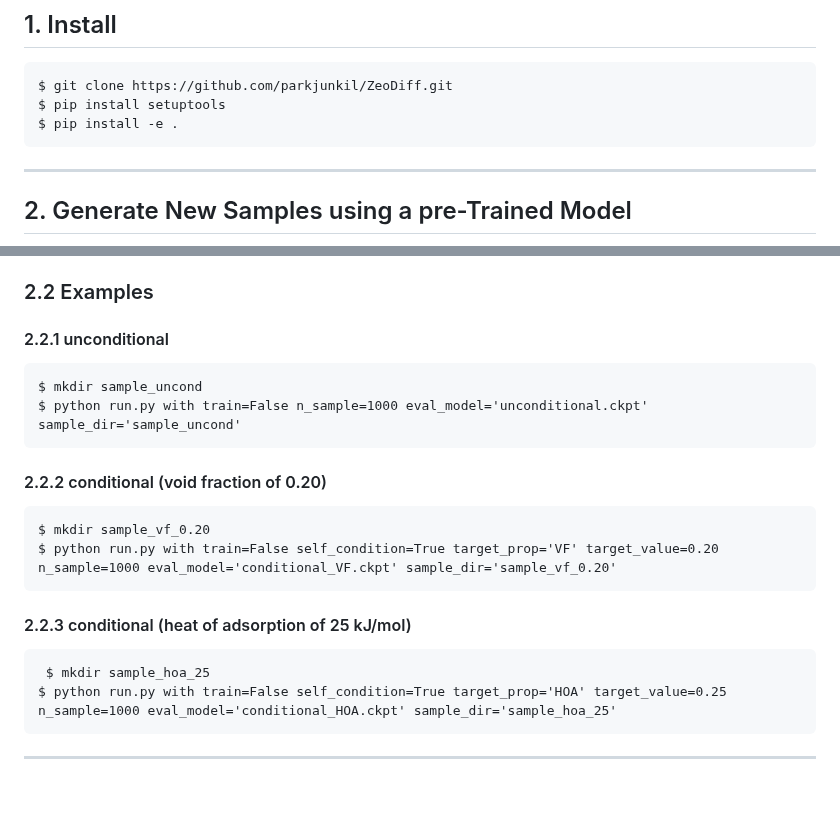
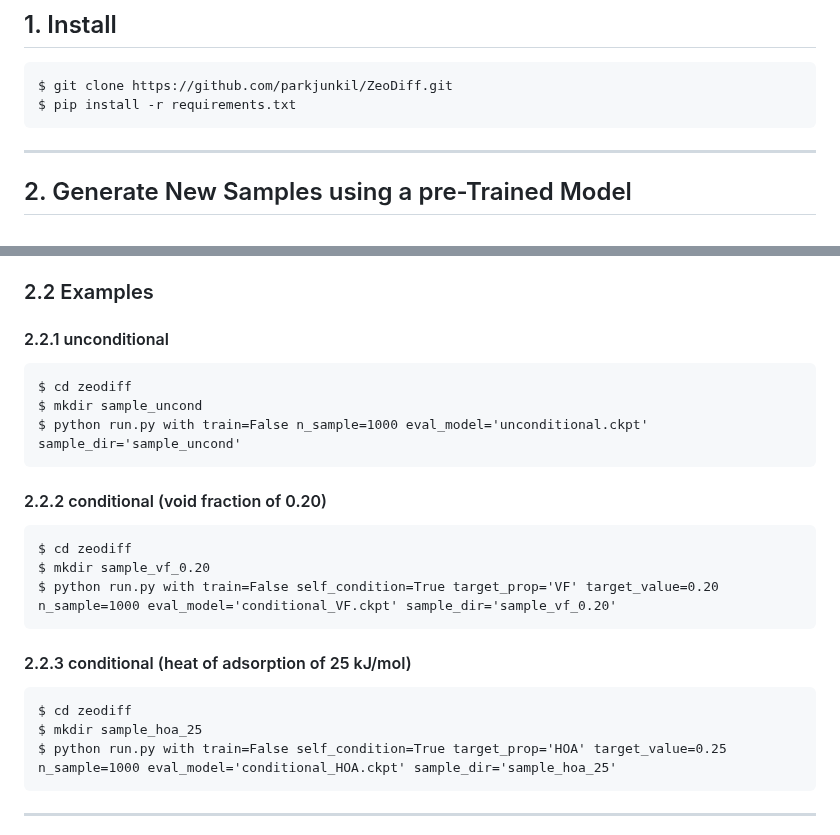
Before and after one commit to parkjunkil/ZeoDiff, a Markdown page: README.md, 2 parts joined by grey strips. Drawn GitHub-style; blank space fills up the shorter version.

```diff
--- a/README.md
+++ b/README.md
@@ -10,8 +10,7 @@ This package provides a diffusion model for the generation of pure silica zeolit
 ## 1. Install
 
     $ git clone https://github.com/parkjunkil/ZeoDiff.git
-    $ pip install setuptools
-    $ pip install -e .
+    $ pip install -r requirements.txt
 
 ---------------------------------------
 
@@ -29,17 +28,20 @@ This package provides a diffusion model for the generation of pure silica zeolit
 
 #### 2.2.1 unconditional
 
+    $ cd zeodiff
     $ mkdir sample_uncond
     $ python run.py with train=False n_sample=1000 eval_model='unconditional.ckpt' sample_dir='sample_uncond'
 
 #### 2.2.2 conditional (void fraction of 0.20)
 
+    $ cd zeodiff
     $ mkdir sample_vf_0.20
     $ python run.py with train=False self_condition=True target_prop='VF' target_value=0.20 n_sample=1000 eval_model='conditional_VF.ckpt' sample_dir='sample_vf_0.20'
 
 #### 2.2.3 conditional (heat of adsorption of 25 kJ/mol)
 
-     $ mkdir sample_hoa_25
+    $ cd zeodiff
+    $ mkdir sample_hoa_25
     $ python run.py with train=False self_condition=True target_prop='HOA' target_value=0.25 n_sample=1000 eval_model='conditional_HOA.ckpt' sample_dir='sample_hoa_25'
 
 ---------------------------------------
```
